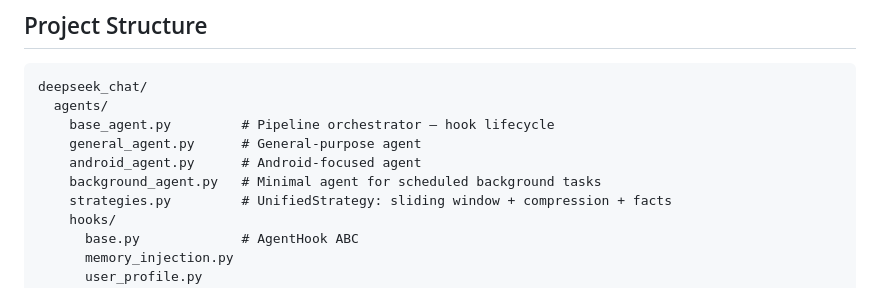
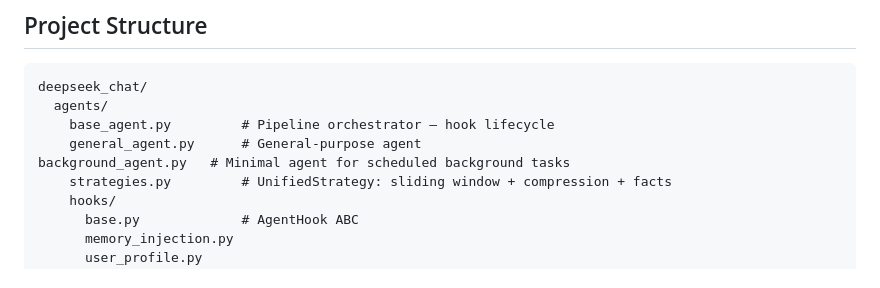
Before and after one commit to okdiman/deepseek-console-app, a Markdown page: README.md, the part around the change. Rendered like a GitHub page.

Commit message:
docs: remove android_agent.py reference from README (file no longer exists)
Co-Authored-By: Claude Sonnet 4.6 <noreply@anthropic.com>

```diff
--- a/README.md
+++ b/README.md
@@ -43,8 +43,7 @@ deepseek_chat/
   agents/
     base_agent.py         # Pipeline orchestrator — hook lifecycle
     general_agent.py      # General-purpose agent
-    android_agent.py      # Android-focused agent
-    background_agent.py   # Minimal agent for scheduled background tasks
+background_agent.py   # Minimal agent for scheduled background tasks
     strategies.py         # UnifiedStrategy: sliding window + compression + facts
     hooks/
       base.py             # AgentHook ABC
```
